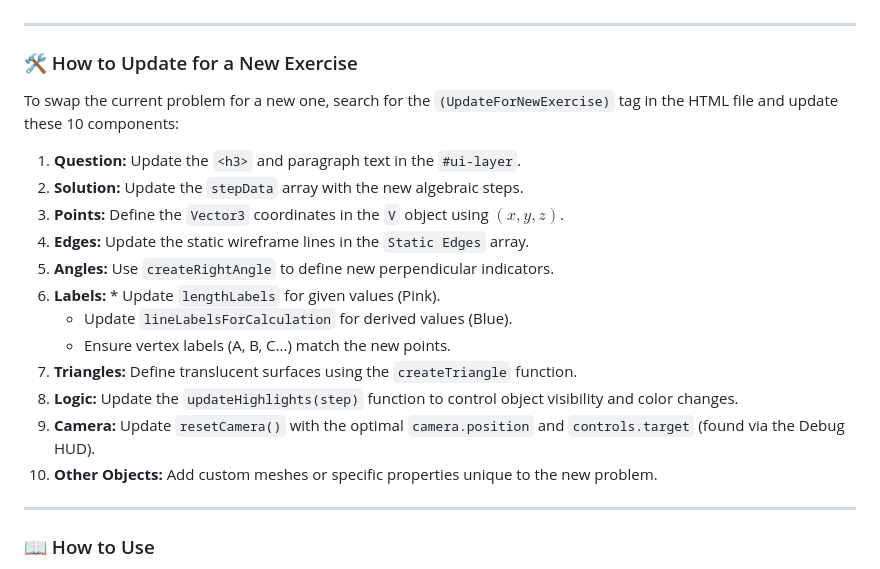
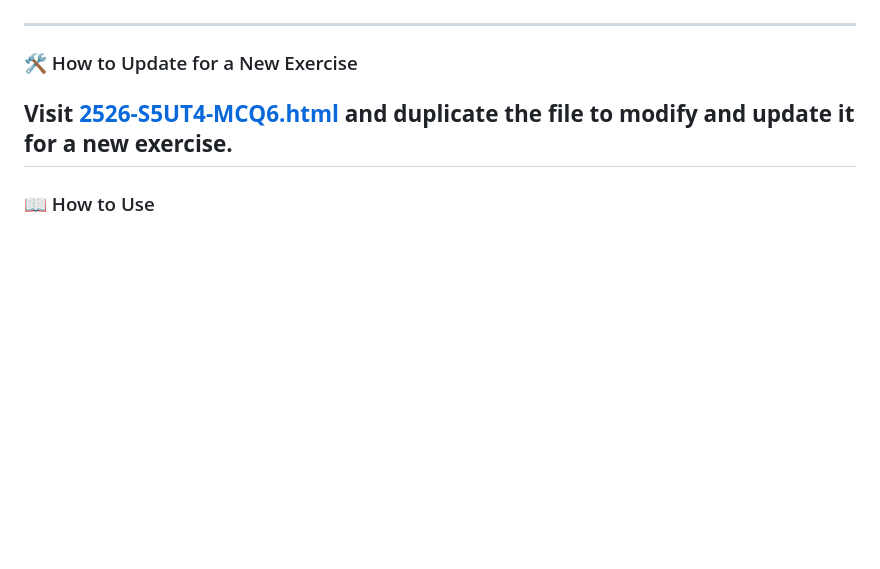
Before and after one commit to ycShea/MyMath, a Markdown page: 3D/Practice/2020-DSE-MATH-II-Q38.md, the part around the change. Drawn GitHub-style; blank space fills up the shorter version.

```diff
--- a/3D/Practice/2020-DSE-MATH-II-Q38.md
+++ b/3D/Practice/2020-DSE-MATH-II-Q38.md
@@ -28,21 +28,7 @@ For example, if the base of a prism is a rectangle on the ground, you define the
 
 ### 🛠️ How to Update for a New Exercise
 
-To swap the current problem for a new one, search for the `(UpdateForNewExercise)` tag in the HTML file and update these 10 components:
-
-1.  **Question:** Update the `<h3>` and paragraph text in the `#ui-layer`.
-2.  **Solution:** Update the `stepData` array with the new algebraic steps.
-3.  **Points:** Define the `Vector3` coordinates in the `V` object using $(x, y, z)$.
-4.  **Edges:** Update the static wireframe lines in the `Static Edges` array.
-5.  **Angles:** Use `createRightAngle` to define new perpendicular indicators.
-6.  **Labels:** \* Update `lengthLabels` for given values (Pink).
-      * Update `lineLabelsForCalculation` for derived values (Blue).
-      * Ensure vertex labels (A, B, C...) match the new points.
-7.  **Triangles:** Define translucent surfaces using the `createTriangle` function.
-8.  **Logic:** Update the `updateHighlights(step)` function to control object visibility and color changes.
-9.  **Camera:** Update `resetCamera()` with the optimal `camera.position` and `controls.target` (found via the Debug HUD).
-10. **Other Objects:** Add custom meshes or specific properties unique to the new problem.
-
+**Visit [2526-S5UT4-MCQ6.html](https://github.com/ycShea/MyMath/blob/main/3D/Practice/2526-S5UT4-MCQ6.md) and duplicate the file to modify and update it for a new exercise.**
 -----
 
 ### 📖 How to Use
```
